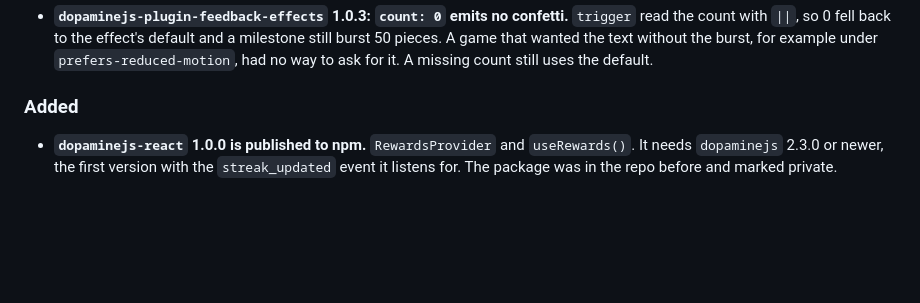
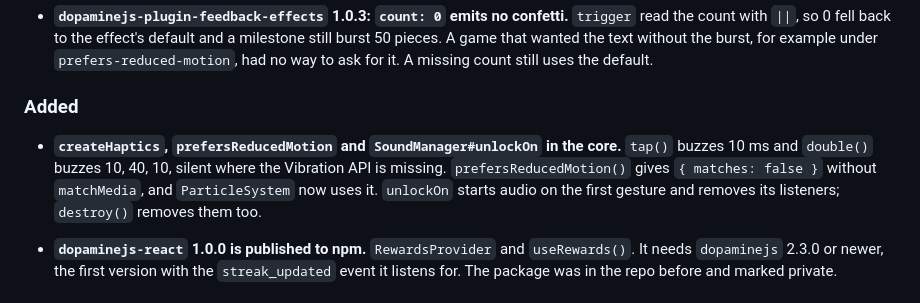
Before and after one commit to BaryoDev/dopaminejs, a Markdown page: CHANGELOG.md, the part around the change. Drawn GitHub-style; blank space fills up the shorter version.

Commit message:
note the feel helpers in the changelog

```diff
--- a/CHANGELOG.md
+++ b/CHANGELOG.md
@@ -13,6 +13,13 @@ All notable changes to this project will be documented in this file.
   it. A missing count still uses the default.
 
 ### Added
+
+- **`createHaptics`, `prefersReducedMotion` and `SoundManager#unlockOn` in the
+  core.** `tap()` buzzes 10 ms and `double()` buzzes 10, 40, 10, silent where
+  the Vibration API is missing. `prefersReducedMotion()` gives `{ matches:
+  false }` without `matchMedia`, and `ParticleSystem` now uses it. `unlockOn`
+  starts audio on the first gesture and removes its listeners; `destroy()`
+  removes them too.
 
 - **`dopaminejs-react` 1.0.0 is published to npm.** `RewardsProvider` and
   `useRewards()`. It needs `dopaminejs` 2.3.0 or newer, the first version with
```
